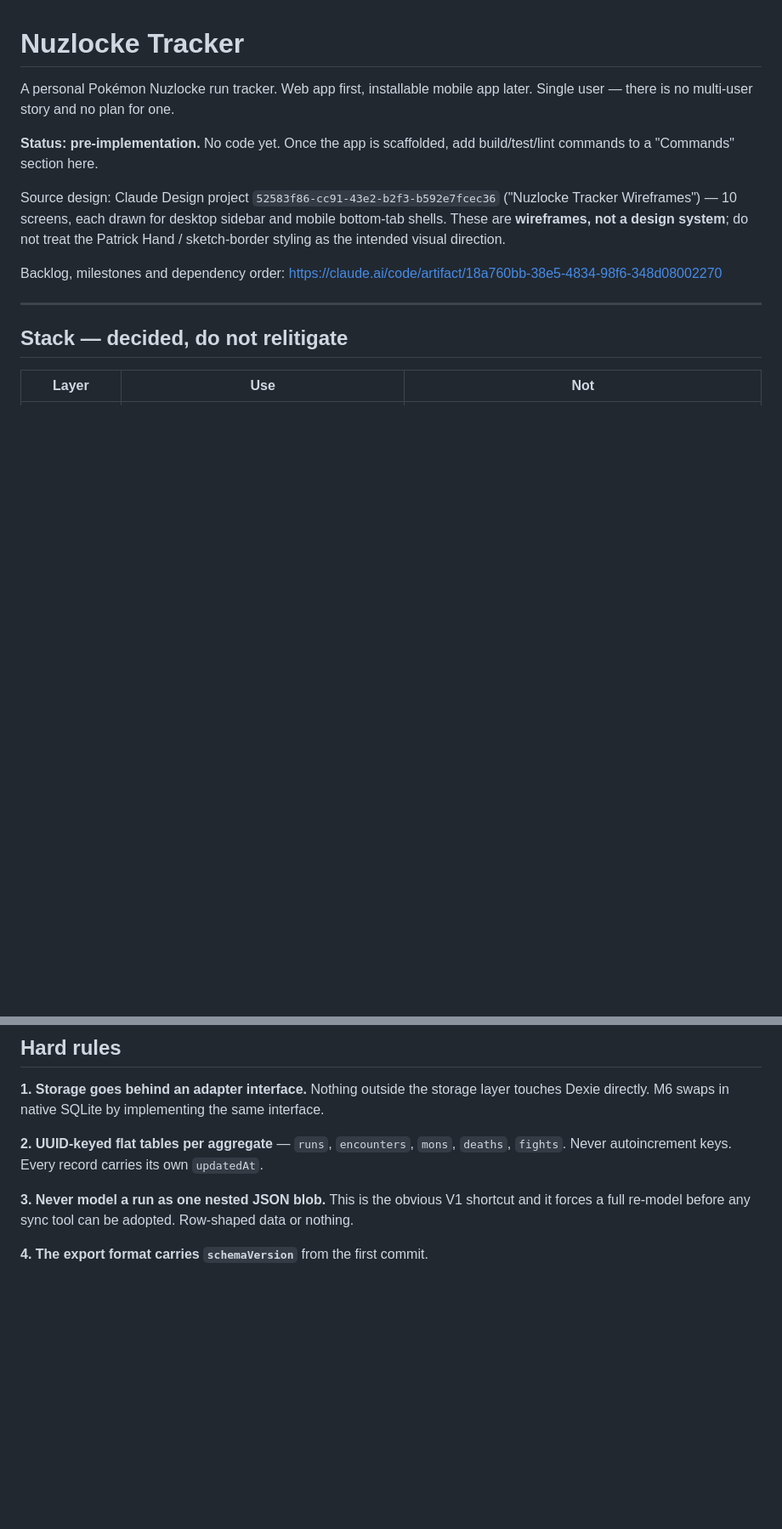
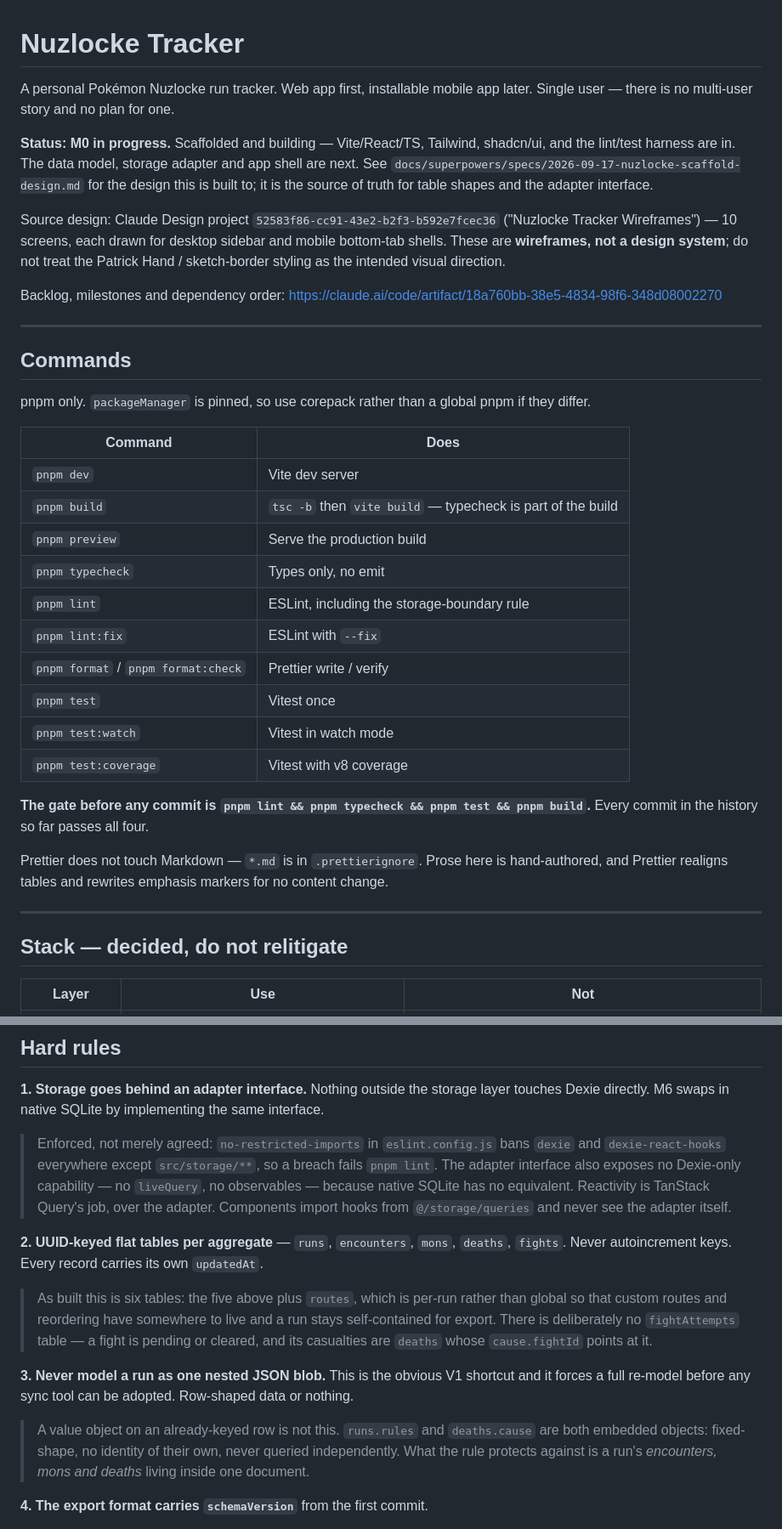
Before and after one commit to Theosaurus-Rex/nuzlocke-tracker, a Markdown page: CLAUDE.md, 2 parts joined by grey strips. Shown at 85% size. GitHub-like rendering; blank space fills up the shorter version.

Commit message:
docs: update CLAUDE.md for the scaffolded state
Fills in the Commands section the file reserved, and records the gate
that every commit so far passes.

Adds a versions-as-built table under the stack: several facts moved
between that table being written and the code being built — React Router
is on 8, shadcn ships Base UI rather than Radix, and TypeScript is held
at 6.0.x because typescript-eslint peers below 6.1 and type-aware
linting is what enforces hard rule 1.

Annotates hard rules 1-3 with how they actually landed: the lint rule
behind the storage boundary, the sixth table (routes) and the absent
fightAttempts, and the fact that an embedded value object on a keyed row
is not the nested blob rule 3 forbids.

```diff
--- a/CLAUDE.md
+++ b/CLAUDE.md
@@ -3,8 +3,10 @@
 A personal Pokémon Nuzlocke run tracker. Web app first, installable mobile app later.
 Single user — there is no multi-user story and no plan for one.
 
-**Status: pre-implementation.** No code yet. Once the app is scaffolded, add build/test/lint
-commands to a "Commands" section here.
+**Status: M0 in progress.** Scaffolded and building — Vite/React/TS, Tailwind, shadcn/ui, and
+the lint/test harness are in. The data model, storage adapter and app shell are next. See
+`docs/superpowers/specs/2026-09-17-nuzlocke-scaffold-design.md` for the design this is built to;
+it is the source of truth for table shapes and the adapter interface.
 
 Source design: Claude Design project `52583f86-cc91-43e2-b2f3-b592e7fcec36`
 ("Nuzlocke Tracker Wireframes") — 10 screens, each drawn for desktop sidebar and mobile
@@ -13,6 +15,31 @@ Patrick Hand / sketch-border styling as the intended visual direction.
 
 Backlog, milestones and dependency order:
 https://claude.ai/code/artifact/18a760bb-38e5-4834-98f6-348d08002270
+
+---
+
+## Commands
+
+pnpm only. `packageManager` is pinned, so use corepack rather than a global pnpm if they differ.
+
+| Command | Does |
+|---|---|
+| `pnpm dev` | Vite dev server |
+| `pnpm build` | `tsc -b` then `vite build` — typecheck is part of the build |
+| `pnpm preview` | Serve the production build |
+| `pnpm typecheck` | Types only, no emit |
+| `pnpm lint` | ESLint, including the storage-boundary rule |
+| `pnpm lint:fix` | ESLint with `--fix` |
+| `pnpm format` / `pnpm format:check` | Prettier write / verify |
+| `pnpm test` | Vitest once |
+| `pnpm test:watch` | Vitest in watch mode |
+| `pnpm test:coverage` | Vitest with v8 coverage |
+
+**The gate before any commit is `pnpm lint && pnpm typecheck && pnpm test && pnpm build`.**
+Every commit in the history so far passes all four.
+
+Prettier does not touch Markdown — `*.md` is in `.prettierignore`. Prose here is hand-authored,
+and Prettier realigns tables and rewrites emphasis markers for no content change.
 
 ---
 
@@ -51,11 +99,26 @@ sync is wanted in V2, evaluate InstantDB or Dexie Cloud, not a Postgres backend.
 **1. Storage goes behind an adapter interface.** Nothing outside the storage layer touches
 Dexie directly. M6 swaps in native SQLite by implementing the same interface.
 
+> Enforced, not merely agreed: `no-restricted-imports` in `eslint.config.js` bans `dexie` and
+> `dexie-react-hooks` everywhere except `src/storage/**`, so a breach fails `pnpm lint`. The
+> adapter interface also exposes no Dexie-only capability — no `liveQuery`, no observables —
+> because native SQLite has no equivalent. Reactivity is TanStack Query's job, over the adapter.
+> Components import hooks from `@/storage/queries` and never see the adapter itself.
+
 **2. UUID-keyed flat tables per aggregate** — `runs`, `encounters`, `mons`, `deaths`,
 `fights`. Never autoincrement keys. Every record carries its own `updatedAt`.
 
+> As built this is six tables: the five above plus `routes`, which is per-run rather than global
+> so that custom routes and reordering have somewhere to live and a run stays self-contained for
+> export. There is deliberately no `fightAttempts` table — a fight is pending or cleared, and its
+> casualties are `deaths` whose `cause.fightId` points at it.
+
 **3. Never model a run as one nested JSON blob.** This is the obvious V1 shortcut and it
 forces a full re-model before any sync tool can be adopted. Row-shaped data or nothing.
+
+> A value object on an already-keyed row is not this. `runs.rules` and `deaths.cause` are both
+> embedded objects: fixed-shape, no identity of their own, never queried independently. What the
+> rule protects against is a run's *encounters, mons and deaths* living inside one document.
 
 **4. The export format carries `schemaVersion`** from the first commit.
 
```
Also changed, not shown: other parts of CLAUDE.md (+21 -0 lines), 1 other file.
